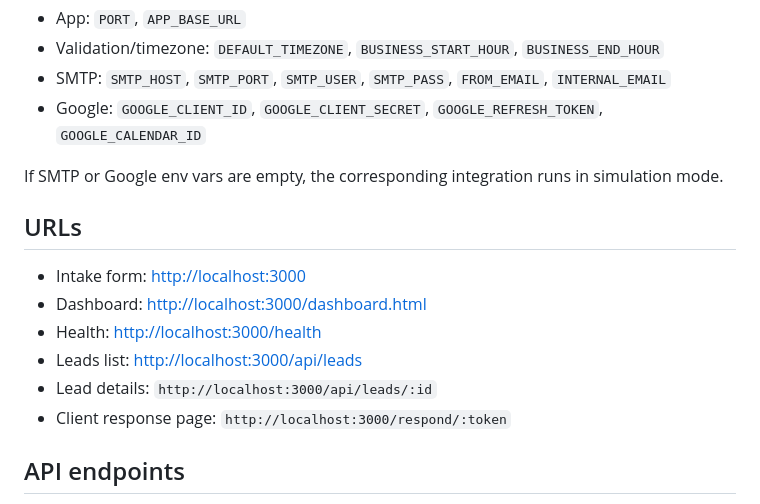
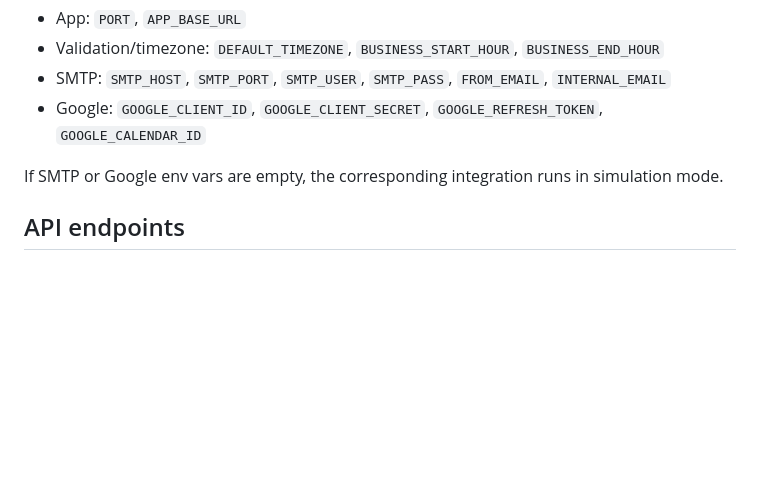
Before and after one commit to Mortaza76/Project-Demo-Automation, a Markdown page: README.md, the part around the change. GitHub-like rendering; blank space fills up the shorter version.

```diff
--- a/README.md
+++ b/README.md
@@ -89,14 +89,6 @@ Configure `.env` using `.env.example`:
 
 If SMTP or Google env vars are empty, the corresponding integration runs in simulation mode.
 
-## URLs
-
-- Intake form: [http://localhost:3000](http://localhost:3000)
-- Dashboard: [http://localhost:3000/dashboard.html](http://localhost:3000/dashboard.html)
-- Health: [http://localhost:3000/health](http://localhost:3000/health)
-- Leads list: [http://localhost:3000/api/leads](http://localhost:3000/api/leads)
-- Lead details: `http://localhost:3000/api/leads/:id`
-- Client response page: `http://localhost:3000/respond/:token`
 
 ## API endpoints
 
```
